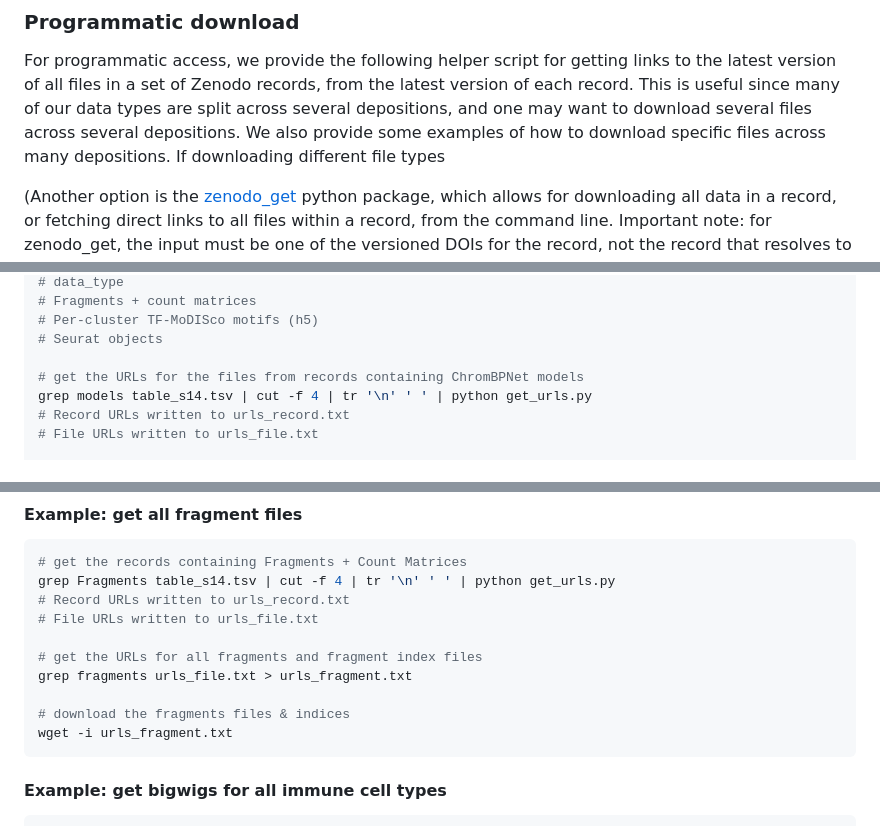
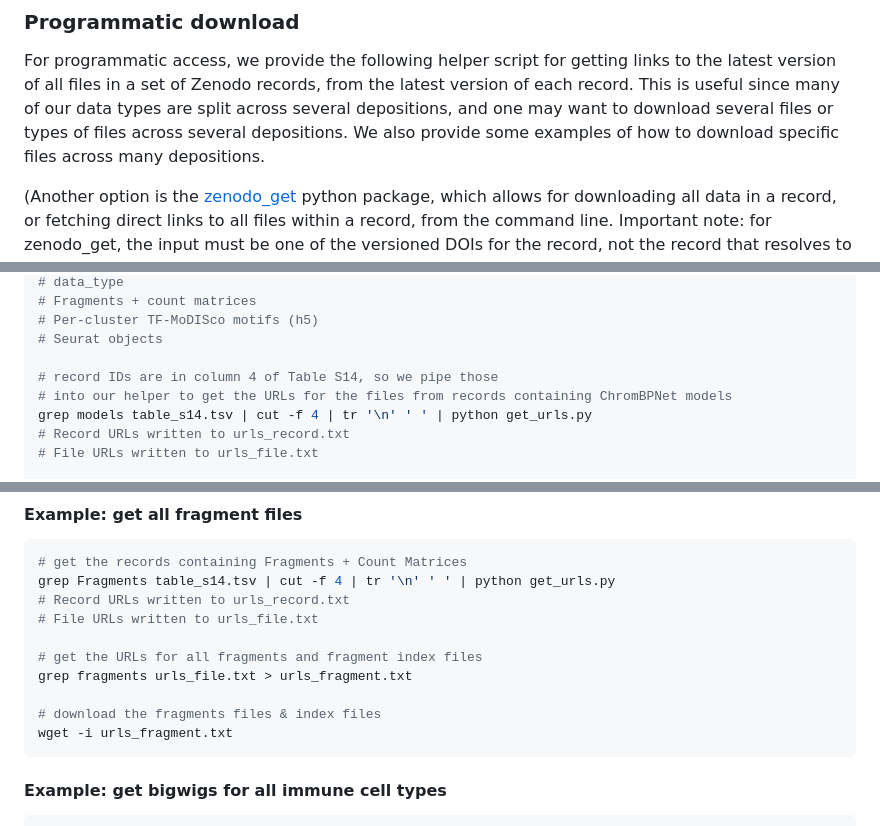
Before and after one commit to GreenleafLab/HDMA, a Markdown page: DATA.md, 3 parts joined by grey strips. Drawn GitHub-style.

````diff
--- a/DATA.md
+++ b/DATA.md
@@ -40,8 +40,8 @@ Any records on Zenodo can be downloaded by navigating to the record URL provided
 
 For programmatic access, we provide the following helper script for getting links to the latest version of all files in a set of Zenodo records,
 from the latest version of each record. This is useful since many of our data types are split across several depositions,
-and one may want to download several files across several depositions. We also provide some examples
-of how to download specific files across many depositions. If downloading different file types
+and one may want to download several files or types of files across several depositions. We also provide some examples
+of how to download specific files across many depositions.
 
 (Another option is the [zenodo_get](https://github.com/dvolgyes/zenodo_get) python package, which allows for
 downloading all data in a record, or fetching direct links to all files within a record, from the command line. Important note:
@@ -180,7 +180,8 @@ cut -f 1 table_s14.tsv | sort | uniq
 # Per-cluster TF-MoDISco motifs (h5)
 # Seurat objects
 
-# get the URLs for the files from records containing ChromBPNet models
+# record IDs are in column 4 of Table S14, so we pipe those
+# into our helper to get the URLs for the files from records containing ChromBPNet models
 grep models table_s14.tsv | cut -f 4 | tr '\n' ' ' | python get_urls.py
 # Record URLs written to urls_record.txt
 # File URLs written to urls_file.txt
@@ -218,7 +219,7 @@ grep Fragments table_s14.tsv | cut -f 4 | tr '\n' ' ' | python get_urls.py
 # get the URLs for all fragments and fragment index files
 grep fragments urls_file.txt > urls_fragment.txt
 
-# download the fragments files & indices
+# download the fragments files & index files
 wget -i urls_fragment.txt
 ```
 
````
Also changed, not shown: other parts of DATA.md (+1 -1 lines).
